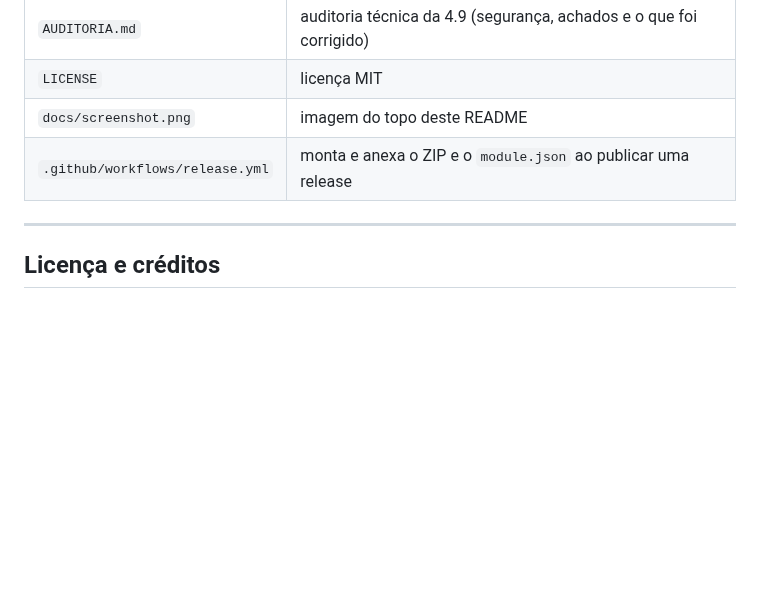
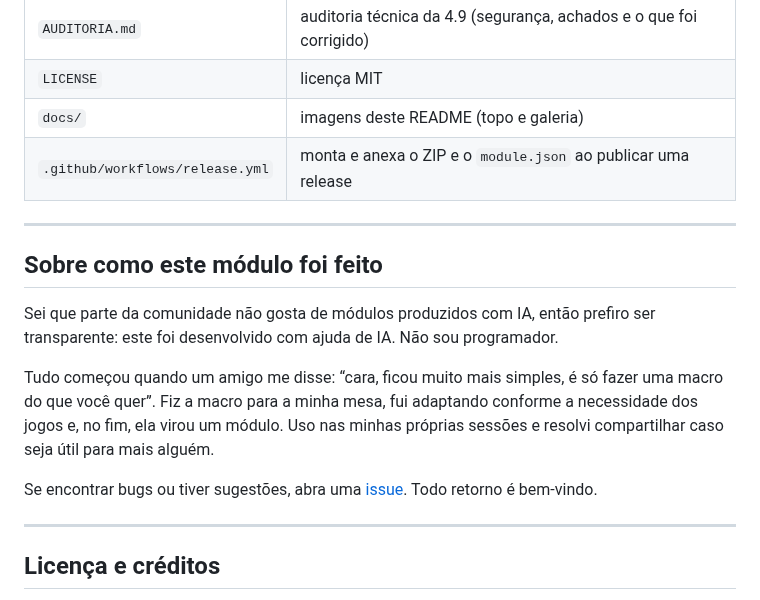
Before and after one commit to Daphenius/journal-mesa, a Markdown page: README.md, the part around one of its changes. Drawn GitHub-style; blank space fills up the shorter version.

```diff
--- a/README.md
+++ b/README.md
@@ -297,8 +307,18 @@ Um erro no console (F12) mostra em qual desses arquivos ele aconteceu.
 | `CHANGELOG.md` | histórico de versões |
 | `AUDITORIA.md` | auditoria técnica da 4.9 (segurança, achados e o que foi corrigido) |
 | `LICENSE` | licença MIT |
-| `docs/screenshot.png` | imagem do topo deste README |
+| `docs/` | imagens deste README (topo e galeria) |
 | `.github/workflows/release.yml` | monta e anexa o ZIP e o `module.json` ao publicar uma release |
+
+---
+
+## Sobre como este módulo foi feito
+
+Sei que parte da comunidade não gosta de módulos produzidos com IA, então prefiro ser transparente: este foi desenvolvido com ajuda de IA. Não sou programador.
+
+Tudo começou quando um amigo me disse: “cara, ficou muito mais simples, é só fazer uma macro do que você quer”. Fiz a macro para a minha mesa, fui adaptando conforme a necessidade dos jogos e, no fim, ela virou um módulo. Uso nas minhas próprias sessões e resolvi compartilhar caso seja útil para mais alguém.
+
+Se encontrar bugs ou tiver sugestões, abra uma [issue](https://github.com/Daphenius/journal-mesa/issues). Todo retorno é bem-vindo.
 
 ---
 
```
Also changed, not shown: other parts of README.md (+13 -1 lines), docs/jornal.png (added), docs/loja.png (added), docs/regras-da-mesa.png (added), docs/screenshot.png.
